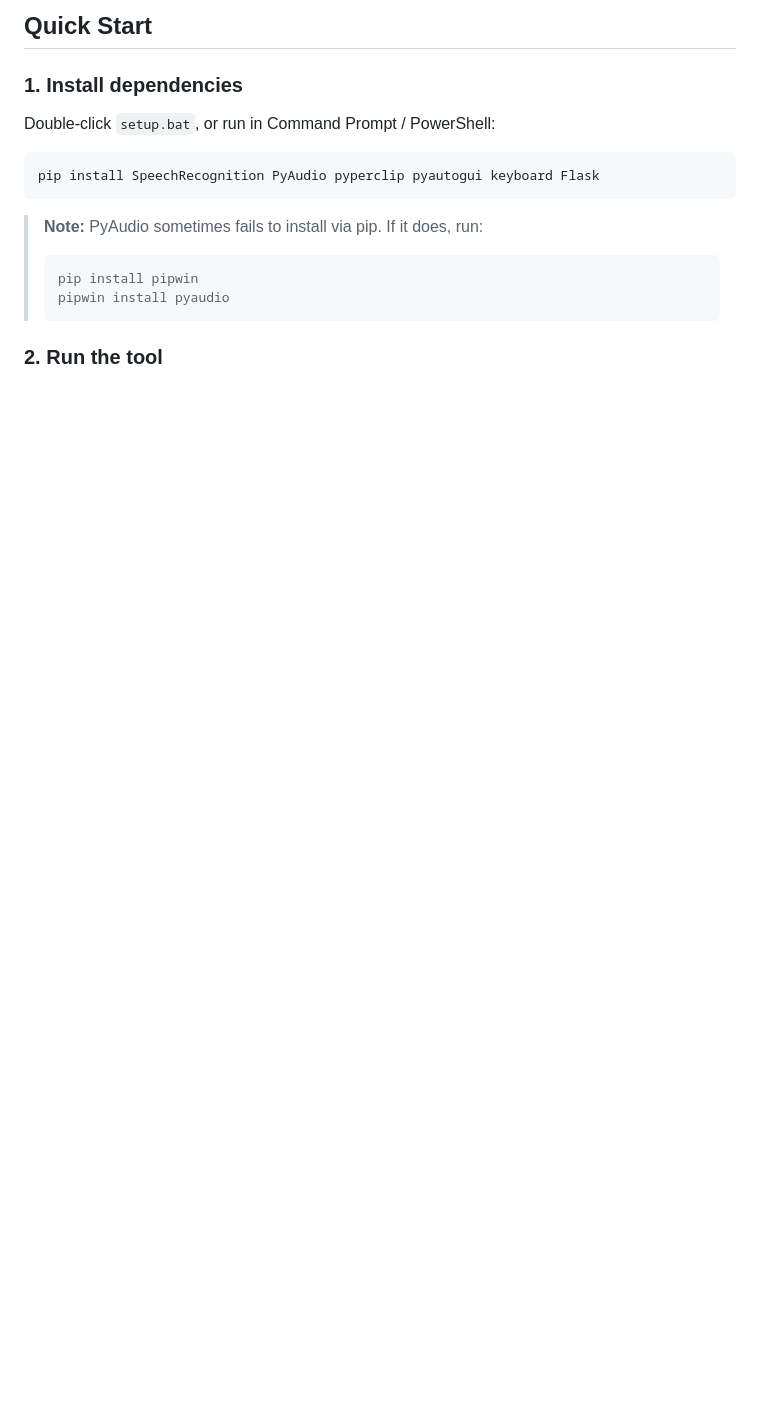
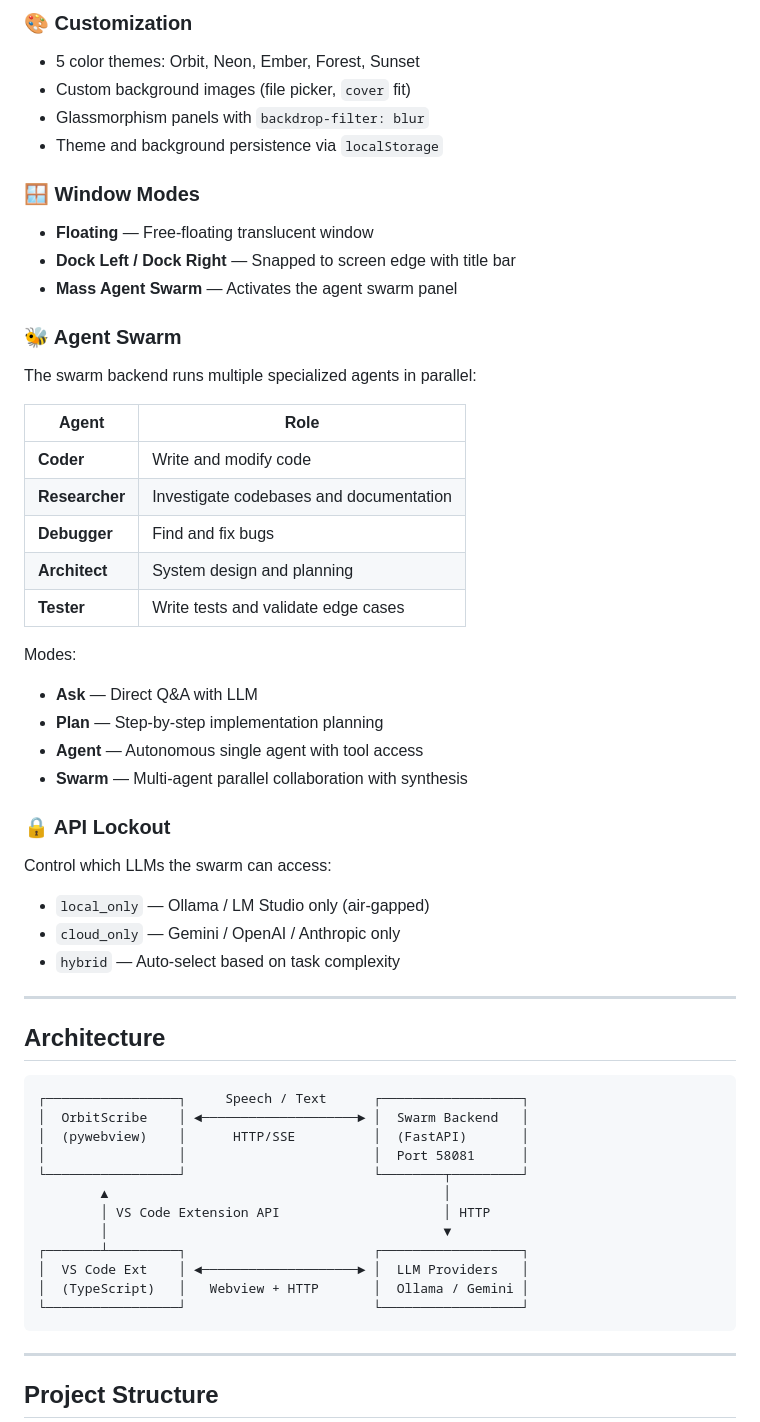
Before and after one commit to sevengramdab/orbitscribe-workspace, a Markdown page: README.md, the part around one of its changes. Drawn GitHub-style; blank space fills up the shorter version.

````diff
--- a/README.md
+++ b/README.md
@@ -12,19 +78,59 @@ A simple, free voice-to-text tool for Windows that transcribes your speech and e
 
-## Quick Start
+### 🎨 Customization
+- 5 color themes: Orbit, Neon, Ember, Forest, Sunset
+- Custom background images (file picker, `cover` fit)
+- Glassmorphism panels with `backdrop-filter: blur`
+- Theme and background persistence via `localStorage`
 
-### 1. Install dependencies
+### 🪟 Window Modes
+- **Floating** — Free-floating translucent window
+- **Dock Left / Dock Right** — Snapped to screen edge with title bar
+- **Mass Agent Swarm** — Activates the agent swarm panel
 
-Double-click `setup.bat`, or run in Command Prompt / PowerShell:
+### 🐝 Agent Swarm
+The swarm backend runs multiple specialized agents in parallel:
 
-```bash
-pip install SpeechRecognition PyAudio pyperclip pyautogui keyboard Flask
+| Agent | Role |
+|-------|------|
+| **Coder** | Write and modify code |
+| **Researcher** | Investigate codebases and documentation |
+| **Debugger** | Find and fix bugs |
+| **Architect** | System design and planning |
+| **Tester** | Write tests and validate edge cases |
+
+Modes:
+- **Ask** — Direct Q&A with LLM
+- **Plan** — Step-by-step implementation planning
+- **Agent** — Autonomous single agent with tool access
+- **Swarm** — Multi-agent parallel collaboration with synthesis
+
+### 🔒 API Lockout
+Control which LLMs the swarm can access:
+
+- `local_only` — Ollama / LM Studio only (air-gapped)
+- `cloud_only` — Gemini / OpenAI / Anthropic only
+- `hybrid` — Auto-select based on task complexity
+
+---
+
+## Architecture
+
+```
+┌─────────────────┐     Speech / Text      ┌──────────────────┐
+│  OrbitScribe    │ ◄────────────────────► │  Swarm Backend   │
+│  (pywebview)    │      HTTP/SSE          │  (FastAPI)       │
+│                 │                        │  Port 58081      │
+└─────────────────┘                        └────────┬─────────┘
+        ▲                                           │
+        │ VS Code Extension API                     │ HTTP
+        │                                           ▼
+┌───────┴─────────┐                        ┌──────────────────┐
+│  VS Code Ext    │ ◄────────────────────► │  LLM Providers   │
+│  (TypeScript)   │   Webview + HTTP       │  Ollama / Gemini │
+└─────────────────┘                        └──────────────────┘
 ```
 
-> **Note:** PyAudio sometimes fails to install via pip. If it does, run:
-> ```bash
-> pip install pipwin
-> pipwin install pyaudio
-> ```
+---
 
-### 2. Run the tool
+## Project Structure
 
````
Also changed, not shown: other parts of README.md (+162 -64 lines).
